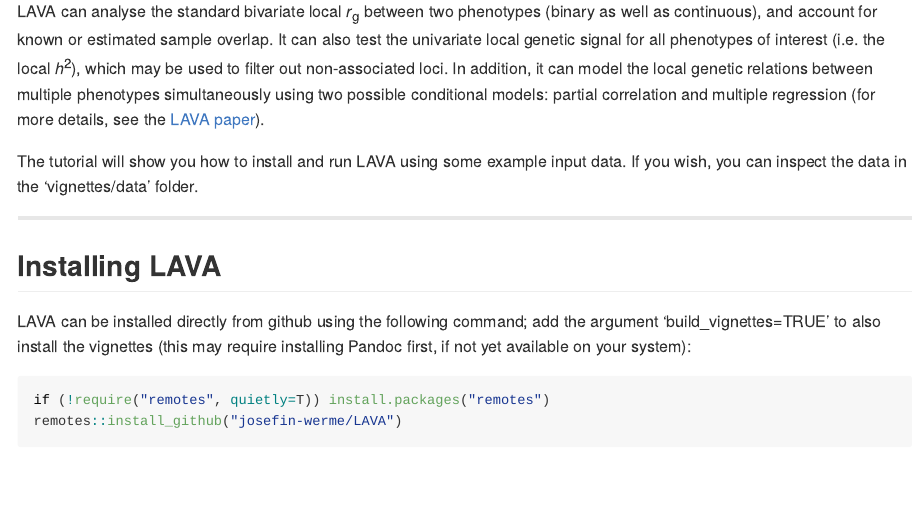
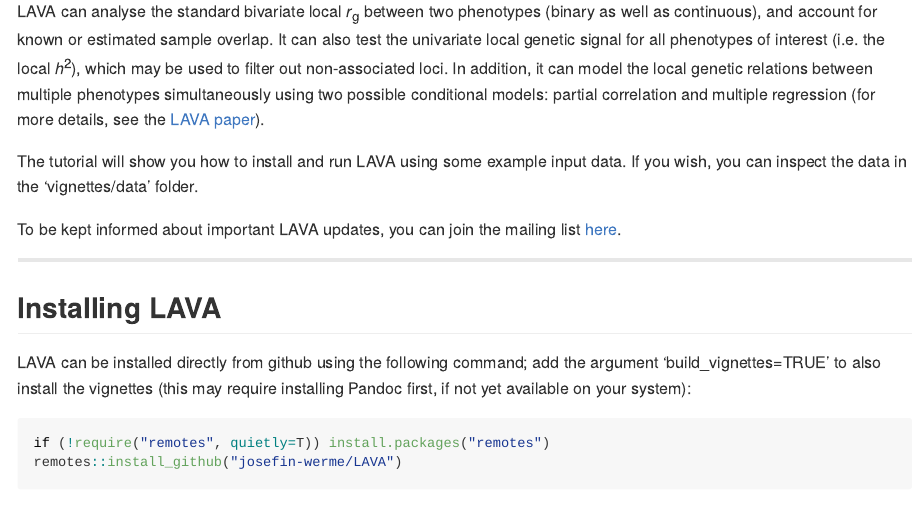
Before and after one commit to josefin-werme/LAVA, an R Markdown document (README.Rmd): the page in a window 1100 px wide, from 390 px down. Rendered offline with R 4.5, knitr and Pandoc, with nearby package versions; some code elsewhere in the file could not run offline; long lines of code are wrapped.

Commit message:
Update README.Rmd

```diff
--- a/README.Rmd
+++ b/README.Rmd
@@ -20,6 +20,8 @@
 LAVA can analyse the standard bivariate local *r*~g~ between two phenotypes (binary as well as continuous), and account for known or estimated sample overlap. It can also test the univariate local genetic signal for all phenotypes of interest (i.e. the local *h*^2^), which may be used to filter out non-associated loci. In addition, it can model the local genetic relations between multiple phenotypes simultaneously using two possible conditional models: partial correlation and multiple regression (for more details, see the [LAVA paper](https://www.nature.com/articles/s41588-022-01017-y)).
 
 The tutorial will show you how to install and run LAVA using some example input data. If you wish, you can inspect the data in the 'vignettes/data' folder.
+
+To be kept informed about important LAVA updates, you can join the mailing list [here](mailto:c.a.de.leeuw@vu.nl?subject=lava-mailing-list).
 
 ------------------------------------------------------------------------
 
```
